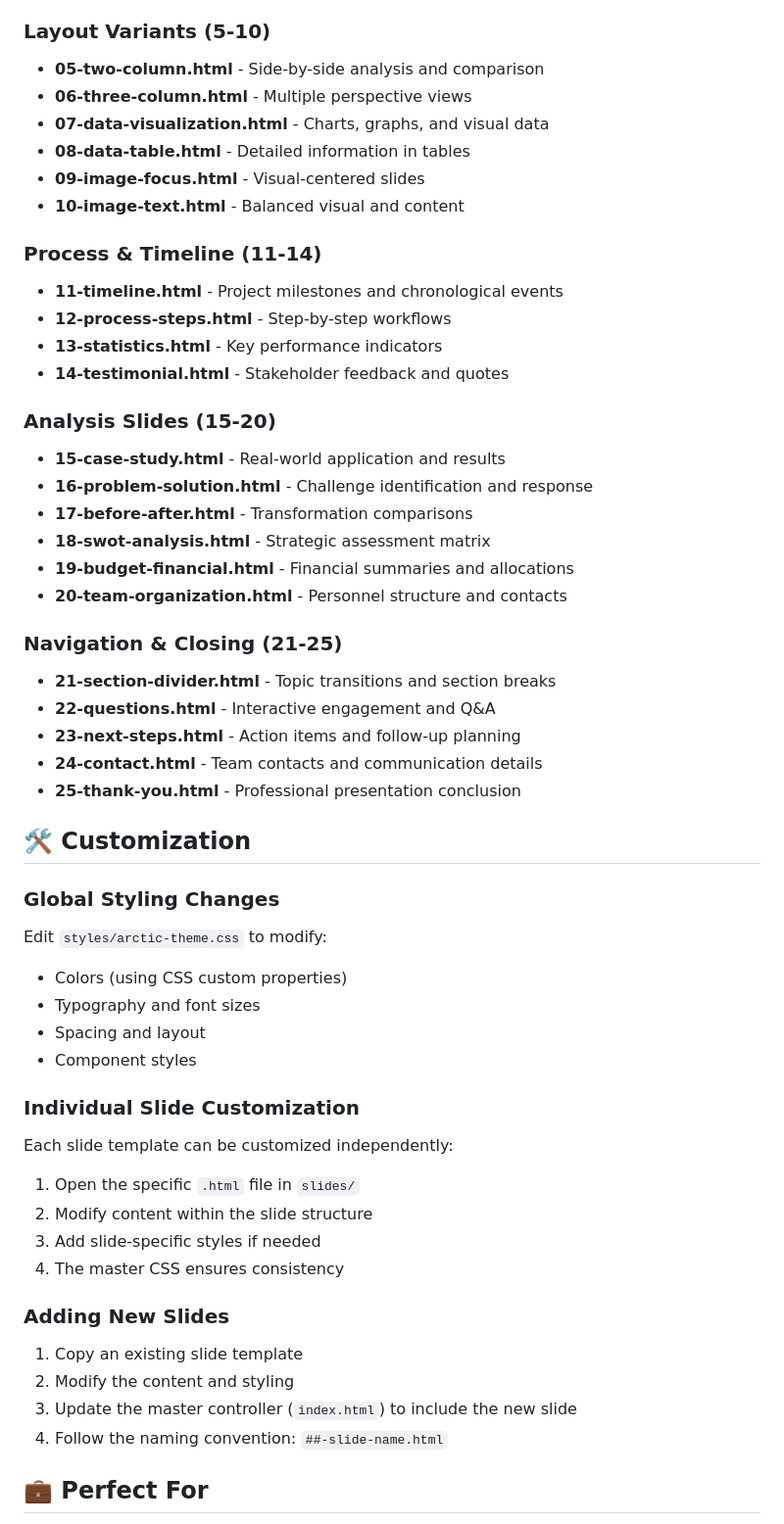
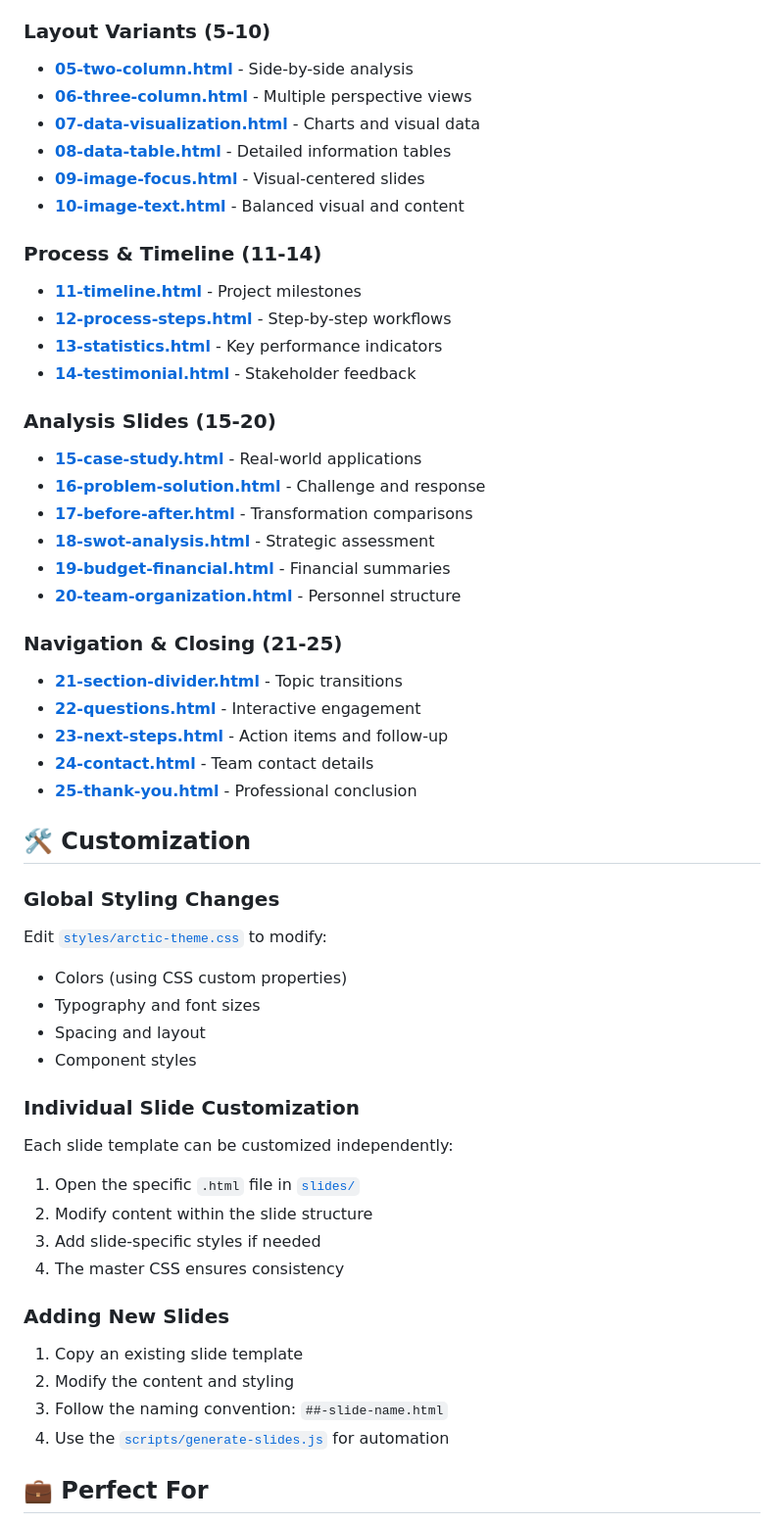
Before and after one commit to TundraTough-hub/arctic-presentation-template, a Markdown page: README.md, the part around one of its changes. Shown at 98% size. GitHub-like rendering.

```diff
--- a/README.md
+++ b/README.md
@@ -79,37 +77,37 @@ The template uses CSS custom properties for consistent theming:
 
 ### Layout Variants (5-10)
-- **05-two-column.html** - Side-by-side analysis and comparison
-- **06-three-column.html** - Multiple perspective views
-- **07-data-visualization.html** - Charts, graphs, and visual data
-- **08-data-table.html** - Detailed information in tables
-- **09-image-focus.html** - Visual-centered slides
-- **10-image-text.html** - Balanced visual and content
+- **[05-two-column.html](slides/05-two-column.html)** - Side-by-side analysis
+- **[06-three-column.html](slides/06-three-column.html)** - Multiple perspective views
+- **[07-data-visualization.html](slides/07-data-visualization.html)** - Charts and visual data
+- **[08-data-table.html](slides/08-data-table.html)** - Detailed information tables
+- **[09-image-focus.html](slides/09-image-focus.html)** - Visual-centered slides
+- **[10-image-text.html](slides/10-image-text.html)** - Balanced visual and content
 
 ### Process & Timeline (11-14)
-- **11-timeline.html** - Project milestones and chronological events
-- **12-process-steps.html** - Step-by-step workflows
-- **13-statistics.html** - Key performance indicators
-- **14-testimonial.html** - Stakeholder feedback and quotes
+- **[11-timeline.html](slides/11-timeline.html)** - Project milestones
+- **[12-process-steps.html](slides/12-process-steps.html)** - Step-by-step workflows
+- **[13-statistics.html](slides/13-statistics.html)** - Key performance indicators
+- **[14-testimonial.html](slides/14-testimonial.html)** - Stakeholder feedback
 
 ### Analysis Slides (15-20)
-- **15-case-study.html** - Real-world application and results
-- **16-problem-solution.html** - Challenge identification and response
-- **17-before-after.html** - Transformation comparisons
-- **18-swot-analysis.html** - Strategic assessment matrix
-- **19-budget-financial.html** - Financial summaries and allocations
-- **20-team-organization.html** - Personnel structure and contacts
+- **[15-case-study.html](slides/15-case-study.html)** - Real-world applications
+- **[16-problem-solution.html](slides/16-problem-solution.html)** - Challenge and response
+- **[17-before-after.html](slides/17-before-after.html)** - Transformation comparisons
+- **[18-swot-analysis.html](slides/18-swot-analysis.html)** - Strategic assessment
+- **[19-budget-financial.html](slides/19-budget-financial.html)** - Financial summaries
+- **[20-team-organization.html](slides/20-team-organization.html)** - Personnel structure
 
 ### Navigation & Closing (21-25)
-- **21-section-divider.html** - Topic transitions and section breaks
-- **22-questions.html** - Interactive engagement and Q&A
-- **23-next-steps.html** - Action items and follow-up planning
-- **24-contact.html** - Team contacts and communication details
-- **25-thank-you.html** - Professional presentation conclusion
+- **[21-section-divider.html](slides/21-section-divider.html)** - Topic transitions
+- **[22-questions.html](slides/22-questions.html)** - Interactive engagement
+- **[23-next-steps.html](slides/23-next-steps.html)** - Action items and follow-up
+- **[24-contact.html](slides/24-contact.html)** - Team contact details
+- **[25-thank-you.html](slides/25-thank-you.html)** - Professional conclusion
 
 ## 🛠️ Customization
 
 ### Global Styling Changes
-Edit `styles/arctic-theme.css` to modify:
+Edit [`styles/arctic-theme.css`](styles/arctic-theme.css) to modify:
 - Colors (using CSS custom properties)
 - Typography and font sizes
 - Spacing and layout
@@ -117,7 +115,7 @@ Edit `styles/arctic-theme.css` to modify:
 
 ### Individual Slide Customization
 Each slide template can be customized independently:
-1. Open the specific `.html` file in `slides/`
+1. Open the specific `.html` file in [`slides/`](slides/)
 2. Modify content within the slide structure
 3. Add slide-specific styles if needed
 4. The master CSS ensures consistency
@@ -125,8 +123,8 @@ Each slide template can be customized independently:
 ### Adding New Slides
 1. Copy an existing slide template
 2. Modify the content and styling
-3. Update the master controller (`index.html`) to include the new slide
-4. Follow the naming convention: `##-slide-name.html`
+3. Follow the naming convention: `##-slide-name.html`
+4. Use the [`scripts/generate-slides.js`](scripts/generate-slides.js) for automation
 
 ## 💼 Perfect For
 
```
Also changed, not shown: other parts of README.md (+40 -41 lines).
